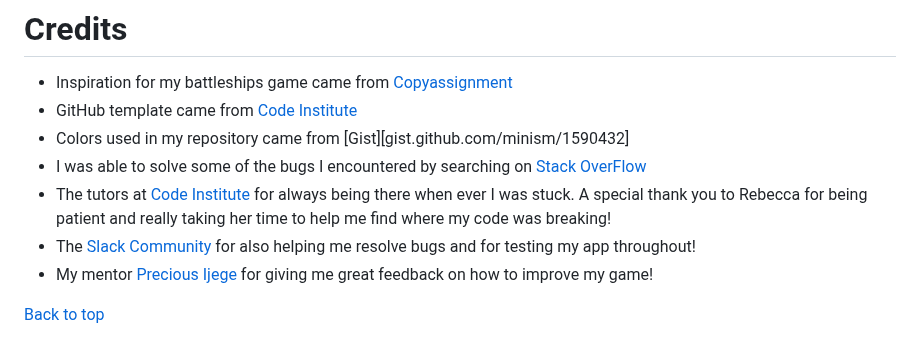
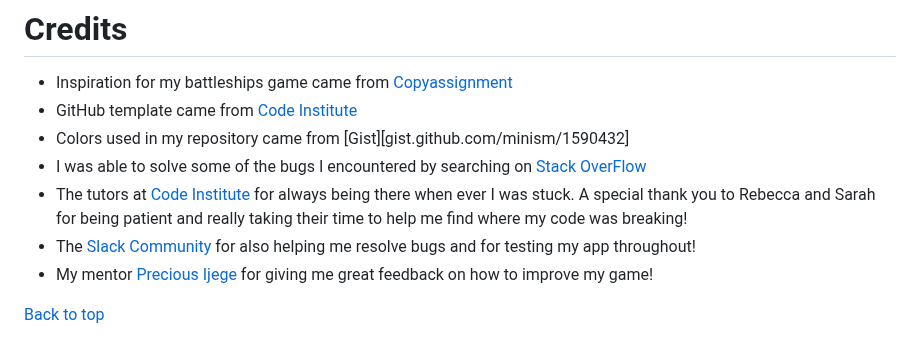
Before and after one commit to Mushbt/battleships-pp3, a Markdown page: README.md, the part around the change. GitHub-like rendering.

Commit message:
Edit credits section on readme file

```diff
--- a/README.md
+++ b/README.md
@@ -246,7 +246,7 @@ UX for the player.
 - GitHub template came from [Code Institute](https://codeinstitute.net)
 - Colors used in my repository came from [Gist][gist.github.com/minism/1590432]
 - I was able to solve some of the bugs I encountered by searching on [Stack OverFlow](https://stackoverflow.com/)
-- The tutors at [Code Institute](https://codeinstitute.net) for always being there when ever I was stuck. A special thank you to Rebecca for being patient and really taking her time to help me find where my code was breaking!
+- The tutors at [Code Institute](https://codeinstitute.net) for always being there when ever I was stuck. A special thank you to Rebecca and Sarah for being patient and really taking their time to help me find where my code was breaking!
 - The [Slack Community](https://slack.com) for also helping me resolve bugs and for testing my app throughout!
 - My mentor [Precious Ijege](https://www.linkedin.com/in/precious-ijege-908a00168/) for giving me great feedback on how to improve my game!
 
```
